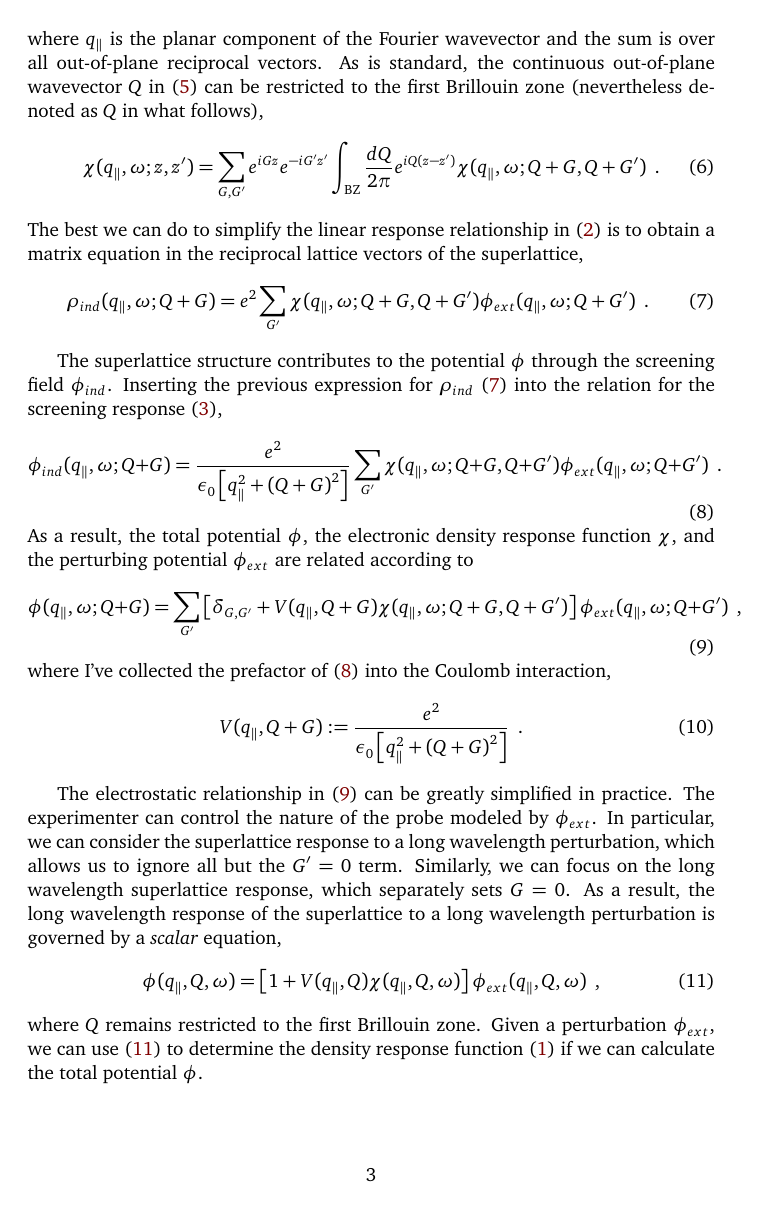
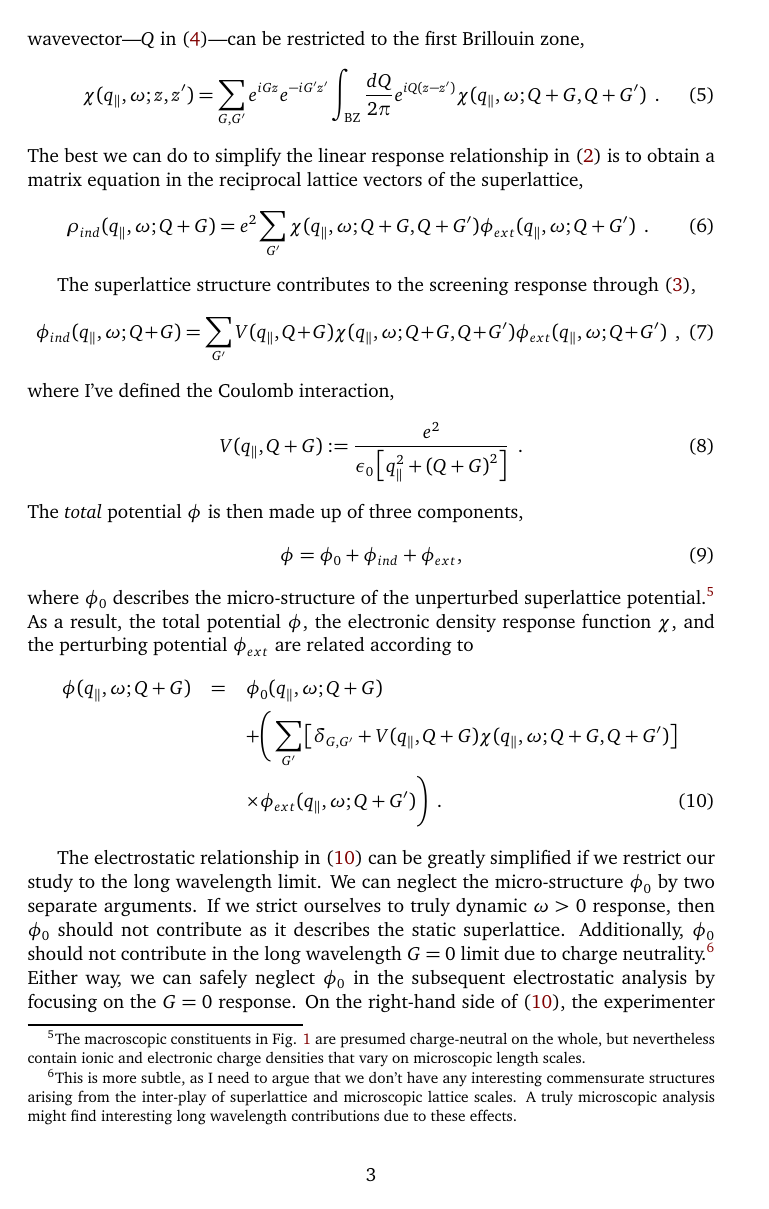
Before and after one commit to ChristianMBoyd/superlattice-transfer-matrix, a LaTeX document (main.tex, which reads sections/section-1.tex): page 3 of 10. Compiled offline with pdfLaTeX.

Commit message:
Minor introduction re-organizations.

```diff
--- a/sections/section-1.tex
+++ b/sections/section-1.tex
@@ -27,7 +21,7 @@ If the superlattice had continuous translation symmetry, the linear response for
     \chi(q_\parallel,\omega;z,z') = \sum_G e^{iG z} \int \frac{dQ}{2\pi} e^{ik(z-z')}\chi(q_\parallel,\omega;Q+G,Q)
     \,\,\,,
 \end{equation}
-where $q_\parallel$ is the planar component of the Fourier wavevector and the sum is over all out-of-plane reciprocal vectors.  As is standard, the continuous out-of-plane wavevector $Q$ in \eqref{Fourier chi expression} can be restricted to the first Brillouin zone (nevertheless denoted as $Q$ in what follows),
+where $q_\parallel$ is the planar component of the Fourier wavevector and the sum is over all out-of-plane reciprocal vectors.  As is standard, the continuous out-of-plane wavevector---$Q$ in \eqref{Fourier chi expression}---can be restricted to the first Brillouin zone,
 \begin{equation}
     \label{Fourier chi G matrix}
     \chi(q_\parallel,\omega;z,z') = \sum_{G,G'} e^{iG z} e^{-i G' z'} \int_\text{BZ} \frac{dQ}{2\pi} e^{iQ(z-z')}\chi(q_\parallel,\omega;Q+G,Q+G')
@@ -41,37 +35,47 @@ The best we can do to simplify the linear response relationship in \eqref{real s
      \,\,\,.
 \end{equation}
 
-The superlattice structure contributes to the potential $\phi$ through the screening field $\phi_{ind}$.  Inserting the previous expression for $\rho_{ind}$ \eqref{planar linear response} into the relation for the screening response \eqref{Fourier phi ind},
+The superlattice structure contributes to the screening response through \eqref{Fourier phi ind},
 \begin{equation}
     \label{planar phi ind}
-     \phi_{ind}(q_\parallel,\omega;Q+G) = \frac{e^2}{\e_0\lb q_\parallel^2+\lp Q+G\rp^2\rb} \sum_{G'}\chi(q_\parallel,\omega;Q+G, Q+G')
+     \phi_{ind}(q_\parallel,\omega;Q+G) = \sum_{G'}V(q_\parallel,Q+G)\chi(q_\parallel,\omega;Q+G, Q+G')
      \phi_{ext}(q_\parallel,\omega;Q+G')
-     \,\,\,.
+     \,\,\,,
 \end{equation}
-As a result, the total potential $\phi$, the electronic density response function $\chi$, and the perturbing potential $\phi_{ext}$ are related according to
+where I've defined the Coulomb interaction,
 \begin{equation}
+    \label{V def}
+    V(q_\parallel,Q+G):=
+    \frac{e^2}{\e_0\lb q_\parallel^2+\lp Q+G\rp^2\rb}
+    \,\,\,.
+\end{equation}
+The {\it total} potential $\phi$ is then made up of three components,
+\begin{equation}
+    \label{total potential def}
+    \phi = \phi_0 + \phi_{ind} + \phi_{ext},
+\end{equation}
+where $\phi_0$ describes the micro-structure of the unperturbed superlattice potential.\footnote{The macroscopic constituents in Fig. \ref{figure: superlattice geometry} are presumed charge-neutral on the whole, but nevertheless contain ionic and electronic charge densities that vary on microscopic length scales.}  As a result, the total potential $\phi$, the electronic density response function $\chi$, and the perturbing potential $\phi_{ext}$ are related according to
+\begin{eqnarray}
     \label{planar phi to phi ext relation}
+    \nonumber
     \phi(q_\parallel,\omega;Q+G)
-    =
-    \sum_{G'}
+    &=&
+    \phi_0(q_\parallel, \omega; Q+G)
+    \\ \nonumber &\,& +
+    \Bigg(\sum_{G'}
     \lb
     \delta_{G,G'}
     +
     V(q_\parallel,Q+G)
     \chi(q_\parallel,\omega;Q+G, Q+G')
     \rb
-    \phi_{ext}(q_\parallel,\omega;Q+ G')
-    \,\,\,,
-\end{equation}
-where I've collected the prefactor of \eqref{planar phi ind} into the Coulomb interaction,
-\begin{equation}
-    \label{V def}
-    V(q_\parallel,Q+G):=
-    \frac{e^2}{\e_0\lb q_\parallel^2+\lp Q+G\rp^2\rb}
+    \\ &\,&
+    \times
+    \phi_{ext}(q_\parallel,\omega;Q+ G')\Bigg)
     \,\,\,.
-\end{equation}
+\end{eqnarray}
 
-The electrostatic relationship in \eqref{planar phi to phi ext relation} can be greatly simplified in practice.  The experimenter can control the nature of the probe modeled by $\phi_{ext}$.  In particular, we can consider the superlattice response to a long wavelength perturbation, which allows us to ignore all but the $G'=0$ term.  Similarly, we can focus on the long wavelength superlattice response, which separately sets $G=0$.  As a result, the long wavelength response of the superlattice to a long wavelength perturbation is governed by a {\it scalar} equation,
+The electrostatic relationship in \eqref{planar phi to phi ext relation} can be greatly simplified if we restrict our study to the long wavelength limit.  We can neglect the micro-structure $\phi_0$ by two separate arguments.  If we strict ourselves to truly dynamic $\omega>0$ response, then $\phi_0$ should not contribute as it describes the static superlattice.  Additionally, $\phi_0$ should not contribute in the long wavelength $G=0$ limit due to charge neutrality.\footnote{This is more subtle, as I need to argue that we don't have any interesting commensurate structures arising from the inter-play of superlattice and microscopic lattice scales.  A truly microscopic analysis might find interesting long wavelength contributions due to these effects.}  Either way, we can safely neglect $\phi_0$ in the subsequent electrostatic analysis by focusing on the $G=0$ response.  On the right-hand side of \eqref{planar phi to phi ext relation}, the experimenter can control the nature of the probe modeled by $\phi_{ext}$.  In particular, we can consider the superlattice response to a long wavelength perturbation, where $G'=0$.  As a result, the long wavelength response of the superlattice to a long wavelength perturbation is governed by a {\it scalar} equation,
 \begin{equation}
     \label{long wavelength linear response relationship}
     \phi(q_\parallel, Q, \omega)
@@ -85,4 +89,4 @@ The electrostatic relationship in \eqref{planar phi to phi ext relation} can be
     \phi_{ext}(q_\parallel, Q, \omega)
     \,\,\,,
 \end{equation}
-where $Q$ remains restricted to the first Brillouin zone.  Given a perturbation $\phi_{ext}$, we can use \eqref{long wavelength linear response relationship} to determine the density response function \eqref{Fourier chi} if we can calculate the total potential $\phi$.
+where $Q$ remains restricted to the first Brillouin zone.  If we can solve for $\phi$ in the presence of a generic perturbation $\phi_{ext}$, then \eqref{long wavelength linear response relationship} allows us to determine the density response function $\chi$ \eqref{Fourier chi}.
```
Also changed, not shown: sections/section-1.tex (8 more changed lines).
